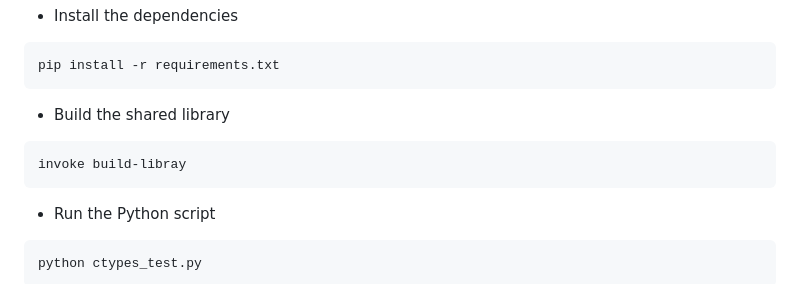
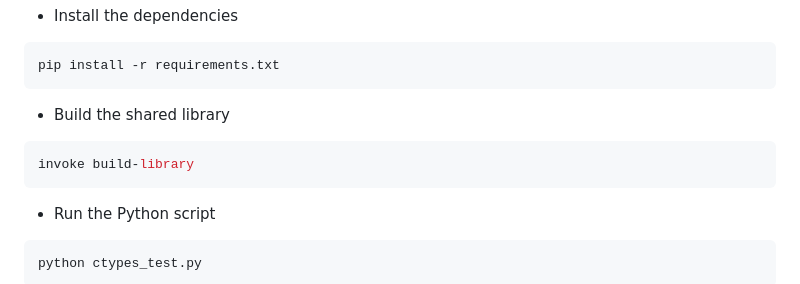
Before and after one commit to cric96/phd-course-python-binding, a Markdown page: README.md, the part around the change. Rendered like a GitHub page.

Commit message:
fix #2 (thx  @AnnaVitali)

````diff
--- a/README.md
+++ b/README.md
@@ -132,7 +132,7 @@ pip install -r requirements.txt
 ```
 - Build the shared library
 ```bash
-invoke build-libray
+invoke build-library
 ```
 - Run the Python script
 ```bash
````
